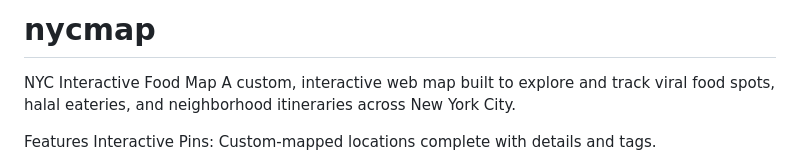
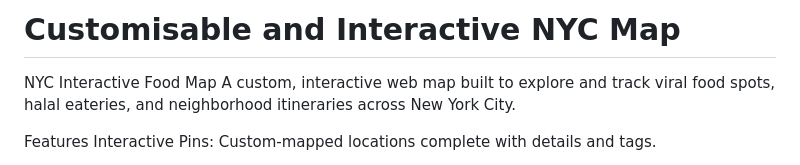
Before and after one commit to astadsidhwa/nycmap, a Markdown page: README.md, the part around the change. Drawn GitHub-style.

```diff
--- a/README.md
+++ b/README.md
@@ -1,4 +1,4 @@
-# nycmap
+# Customisable and Interactive NYC Map
 
 NYC Interactive Food Map
 A custom, interactive web map built to explore and track viral food spots, halal eateries, and neighborhood itineraries across New York City.
```
